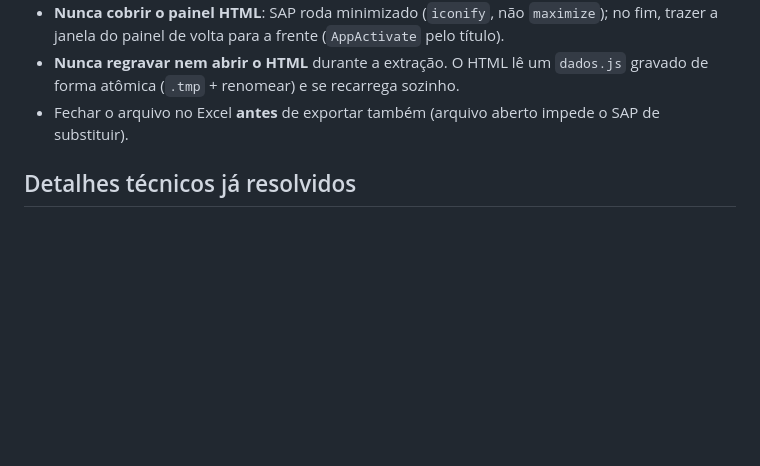
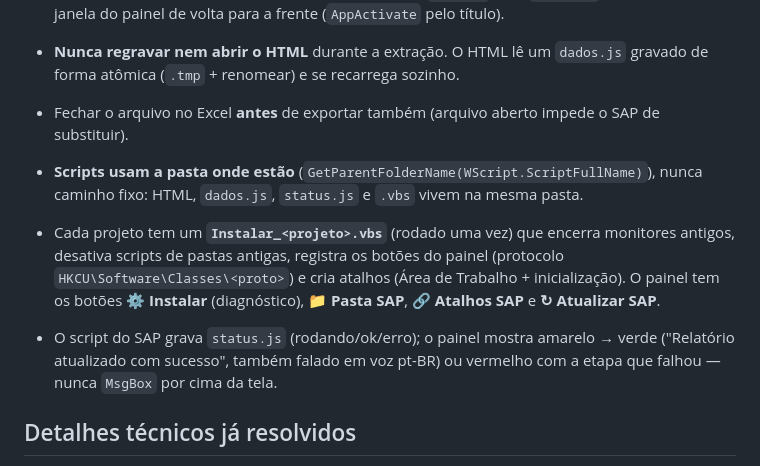
Before and after one commit to claudiogomes2016-cpu/shiftflow-br3r, a Markdown page: CLAUDE.md, the part around the change. Rendered like a GitHub page; blank space fills up the shorter version.

Commit message:
CLAUDE.md: scripts na propria pasta, instalador, status do SAP e voz
Co-Authored-By: Claude Opus 5.5 <noreply@anthropic.com>
Claude-Session: https://claude.ai/code/session_01BCBNnXZLdBT9Eo3aaw1hE9

```diff
--- a/CLAUDE.md
+++ b/CLAUDE.md
@@ -40,6 +40,17 @@ Todo script que extrai planilhas do SAP (MB52, VL10D, ZTSD…, etc.) deve:
 - Fechar o arquivo no Excel **antes** de exportar também (arquivo aberto impede o SAP
   de substituir).
 
+- **Scripts usam a pasta onde estão** (`GetParentFolderName(WScript.ScriptFullName)`),
+  nunca caminho fixo: HTML, `dados.js`, `status.js` e `.vbs` vivem na mesma pasta.
+- Cada projeto tem um **`Instalar_<projeto>.vbs`** (rodado uma vez) que encerra monitores
+  antigos, desativa scripts de pastas antigas, registra os botões do painel (protocolo
+  `HKCU\Software\Classes\<proto>`) e cria atalhos (Área de Trabalho + inicialização).
+  O painel tem os botões **⚙ Instalar** (diagnóstico), **📁 Pasta SAP**, **🔗 Atalhos SAP**
+  e **↻ Atualizar SAP**.
+- O script do SAP grava `status.js` (rodando/ok/erro); o painel mostra amarelo → verde
+  ("Relatório atualizado com sucesso", também falado em voz pt-BR) ou vermelho com a
+  etapa que falhou — nunca `MsgBox` por cima da tela.
+
 ## Detalhes técnicos já resolvidos
 
 - Arquivo "Planilha" do SAP (`.xls` em texto, separado por tabulação) **não** deve ser
```
